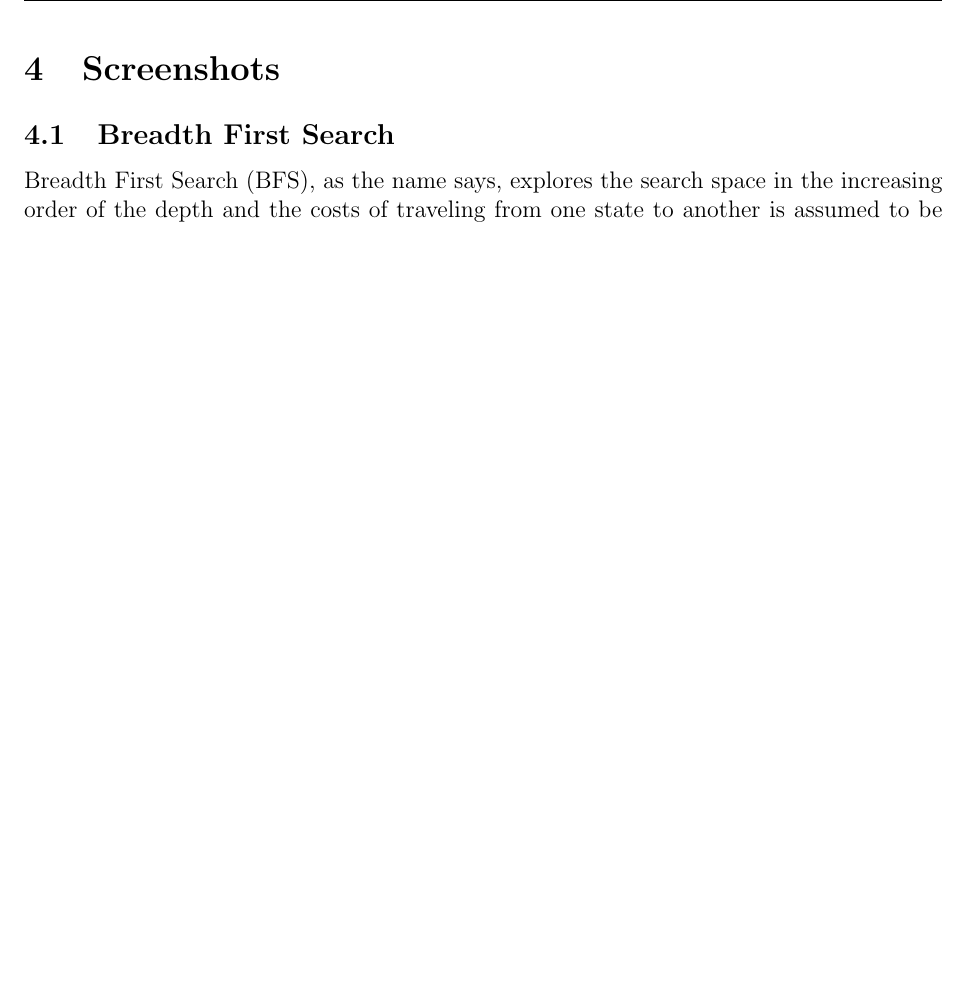
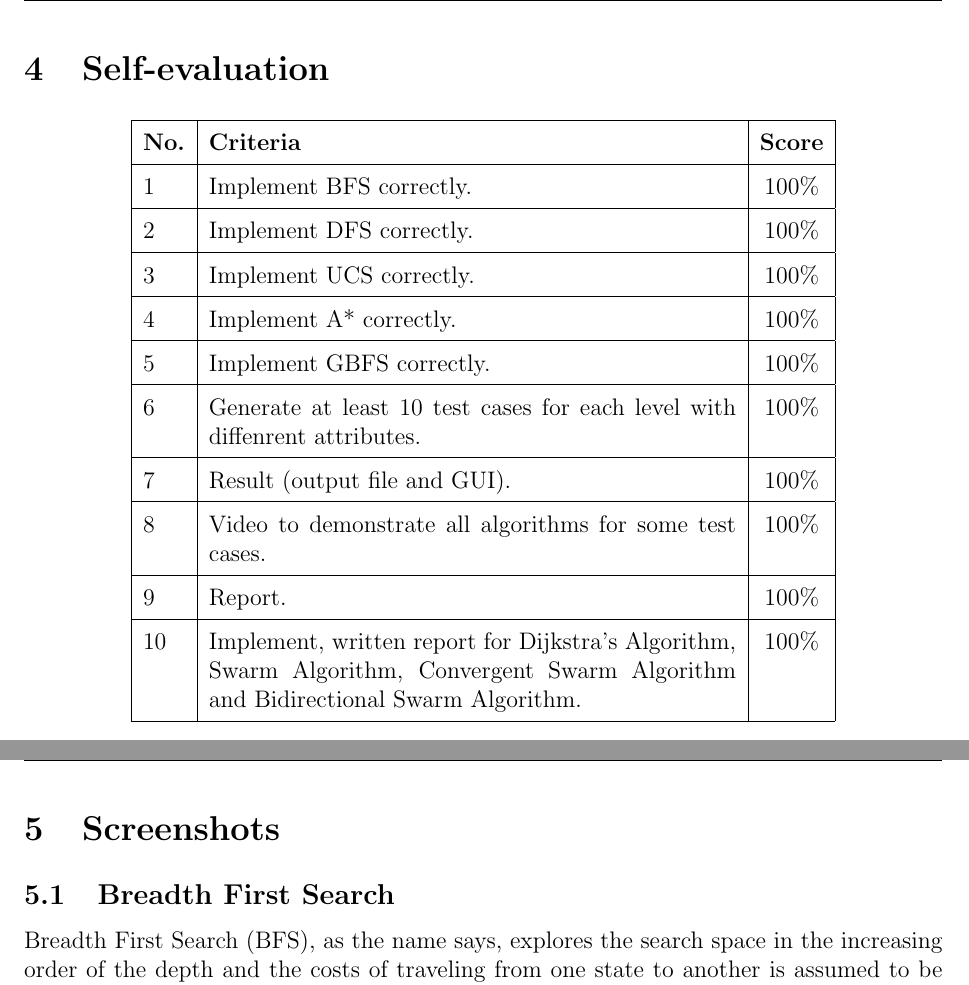
Before and after one commit to yuran1811/hcmus-ai-foundations--ares, a LaTeX document (Report/Report.tex, which reads Report/pages/Evaluation.tex): part of page 5 of 12 before the commit and two parts of pages 5 and 6 of 13 after it, the two joined at a grey line, cut at the place of the change, the shorter picture padded with empty space. Compiled offline with pdfLaTeX.

Commit message:
docs: :books: update report

```diff
--- a/Report/Report.tex
+++ b/Report/Report.tex
@@ -64,6 +64,7 @@
 \pagebreak
 \input{pages/ProjectInfo.tex}
 \input{pages/TaskAssignment.tex}
+\input{pages/Evaluation.tex}
 
 \pagebreak
 \input{pages/DemoApp.tex}
--- /dev/null
+++ b/Report/pages/Evaluation.tex
@@ -0,0 +1,19 @@
+\pagebreak
+\section{Self-evaluation}
+\begin{center}
+  \renewcommand{\arraystretch}{1.5}
+  \begin{tabular}{|l|p{\dimexpr0.6\linewidth-2\tabcolsep}|c|}
+    \hline
+    \textbf{No.} & \textbf{Criteria}           & \textbf{Score} \\ \hline
+    1            & Implement BFS correctly.             & 100\%          \\ \hline
+    2            & Implement DFS correctly.         & 100\%          \\ \hline
+    3            & Implement UCS correctly. & 100\%          \\ \hline
+    4            & Implement A* correctly.    & 100\%          \\ \hline
+	5			 & Implement GBFS correctly.    & 100\%          \\ \hline
+    6            & Generate at least 10 test cases for each level with diffenrent attributes.             & 100\%          \\ \hline
+    7            & Result (output file and GUI).                & 100\%          \\ \hline
+    8            & Video to demonstrate all algorithms for some test cases.                   & 100\%          \\ \hline
+	9            & Report.                    & 100\%          \\ \hline
+	10			 & Implement, written report for Dijkstra's Algorithm, Swarm Algorithm, Convergent Swarm Algorithm and Bidirectional Swarm Algorithm.              & 100\%          \\ \hline
+  \end{tabular}
+\end{center}
```
Also changed, not shown: Report/pages/GBFS.tex (+3 -1 lines), Report/Report.pdf.
